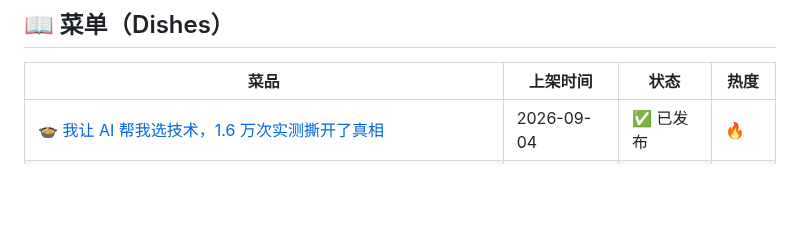
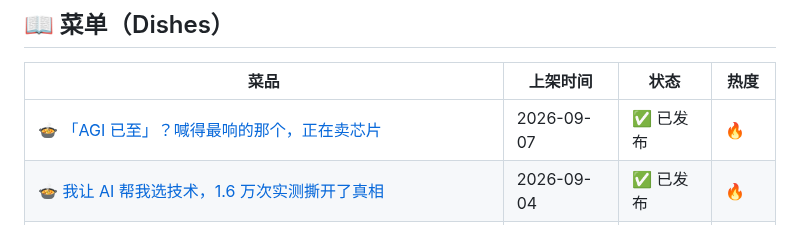
Before and after one commit to panda-chef/panda-hotpot, a Markdown page: README.md, the part around the change. GitHub-like rendering; blank space fills up the shorter version.

Commit message:
🍲 菜单更新: 「AGI 已至」？喊得最响的那个，正在卖芯片

```diff
--- a/README.md
+++ b/README.md
@@ -10,6 +10,7 @@
 
 | 菜品 | 上架时间 | 状态 | 热度 |
 |------|---------|------|------|
+| [🍲 「AGI 已至」？喊得最响的那个，正在卖芯片](https://github.com/panda-chef/panda-hotpot/blob/main/dishes/2026-09-07-「AGI-已至」？喊得最响的那个，正在卖芯片/README.md) | 2026-09-07 | ✅ 已发布 | 🔥 |
 | [🍲 我让 AI 帮我选技术，1.6 万次实测撕开了真相](https://github.com/panda-chef/panda-hotpot/blob/main/dishes/2026-09-04-我让-AI-帮我选技术，1.6-万次实测撕开了真/README.md) | 2026-09-04 | ✅ 已发布 | 🔥 |
 | [🍲 AI 写代码从来不迷路——却让我们的代码悄悄腐烂](https://github.com/panda-chef/panda-hotpot/blob/main/dishes/2026-09-03-AI-写代码从来不迷路——却让我们的代码悄悄腐烂/README.md) | 2026-09-03 | ✅ 已发布 | 🔥 |
 | [🍲 AI 写代码总跑偏？可能它缺一套「专业技能包」](https://github.com/panda-chef/panda-hotpot/blob/main/dishes/2026-09-02-AI-写代码总跑偏？可能它缺一套「专业技能包」/README.md) | 2026-09-02 | ✅ 已发布 | 🔥 |
```
